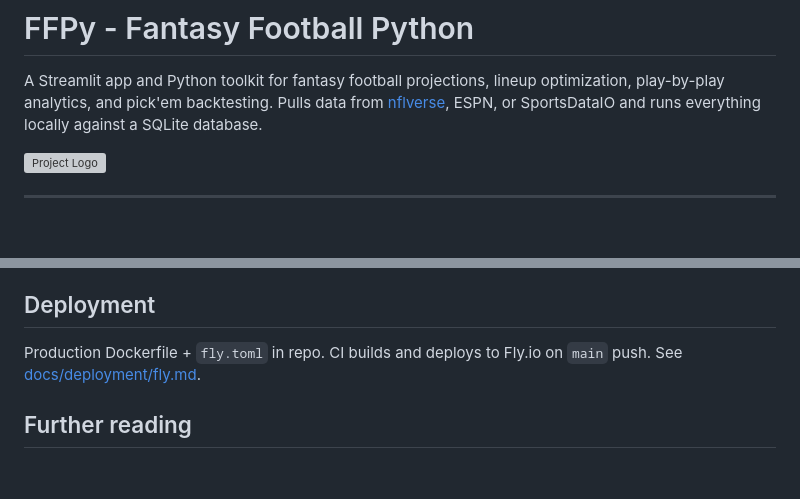
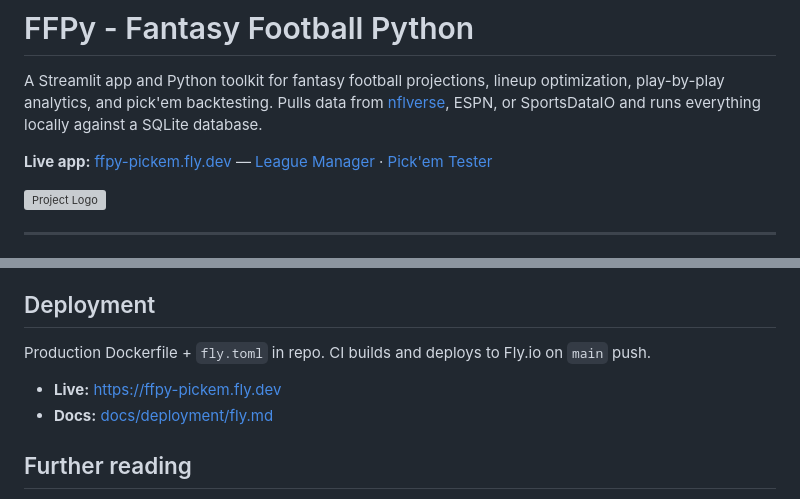
Before and after one commit to RickArko/FFPy, a Markdown page: README.md, 2 parts joined by grey strips. Drawn GitHub-style; blank space fills up the shorter version; grey boxes are pictures that could not be loaded.

Commit message:
link in readme

```diff
--- a/README.md
+++ b/README.md
@@ -1,6 +1,8 @@
 # FFPy - Fantasy Football Python
 
 A Streamlit app and Python toolkit for fantasy football projections, lineup optimization, play-by-play analytics, and pick'em backtesting. Pulls data from [nflverse](https://nflverse.github.io/), ESPN, or SportsDataIO and runs everything locally against a SQLite database.
+
+**Live app:** [ffpy-pickem.fly.dev](https://ffpy-pickem.fly.dev/) — [League Manager](https://ffpy-pickem.fly.dev/league/) · [Pick'em Tester](https://ffpy-pickem.fly.dev/pickem/)
 
 ![Project Logo](docs/assets/static/FFPy.png)
 
@@ -96,7 +98,10 @@ Key settings: `API_PROVIDER` (espn/sportsdata), `NFL_SEASON`, `DATABASE_PATH`.
 
 ## Deployment
 
-Production Dockerfile + `fly.toml` in repo. CI builds and deploys to Fly.io on `main` push. See [docs/deployment/fly.md](docs/deployment/fly.md).
+Production Dockerfile + `fly.toml` in repo. CI builds and deploys to Fly.io on `main` push.
+
+- **Live:** [https://ffpy-pickem.fly.dev](https://ffpy-pickem.fly.dev/)
+- **Docs:** [docs/deployment/fly.md](docs/deployment/fly.md)
 
 ## Further reading
 
```
